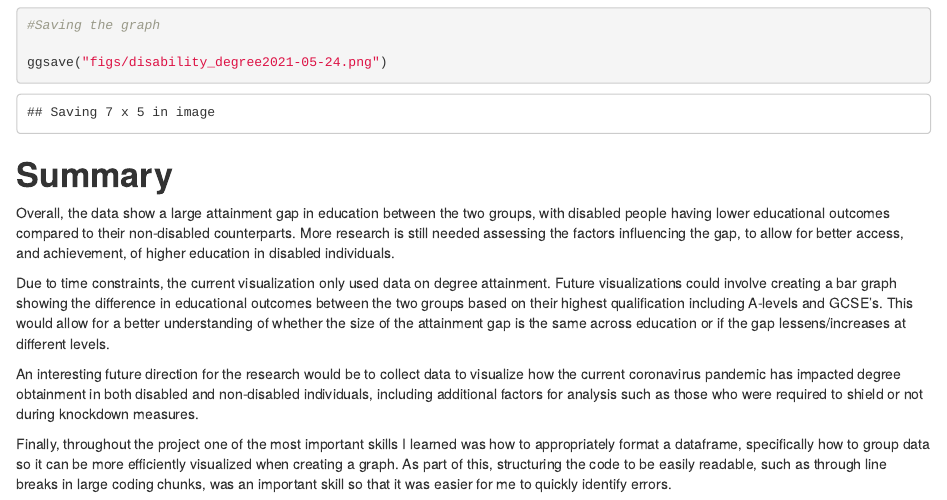
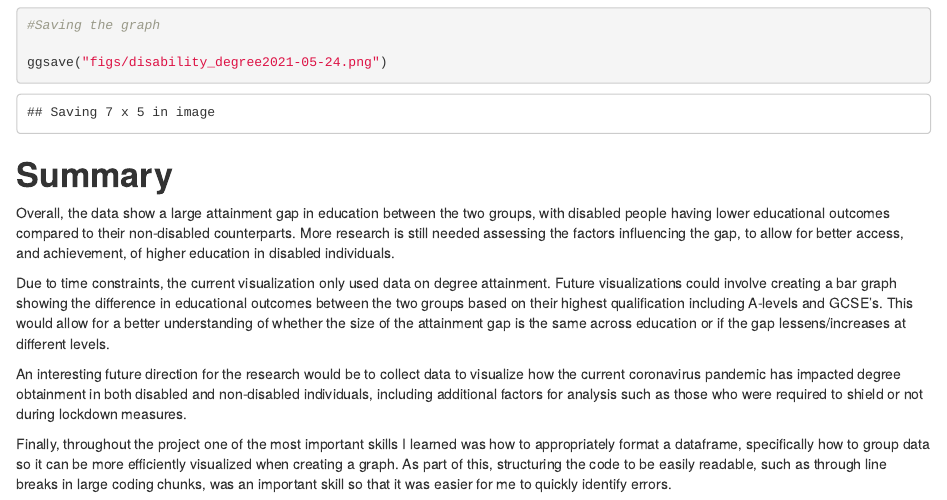
Before and after one commit to ejbennett/PSY6422-Visualization-Project, an R Markdown document (index.Rmd): the page in a window 1100 px wide, from 3660 px down. The pictures show the output file index.html that the author committed with the source, opened offline.

Commit message:
Add files via upload

```diff
--- a/index.Rmd
+++ b/index.Rmd
@@ -116,6 +116,6 @@ Overall, the data show a large attainment gap in education between the two group
 
 Due to time constraints, the current visualization only used data on degree attainment. Future visualizations could involve creating a bar graph showing the difference in educational outcomes between the two groups based on their highest qualification including A-levels and GCSE's. This would allow for a better understanding of whether the size of the attainment gap is the same across education or if the gap lessens/increases at different levels.
 
-An interesting future direction for the research would be to collect data to visualize how the current coronavirus pandemic has impacted degree obtainment in both disabled and non-disabled individuals, including additional factors for analysis such as those who were required to shield or not during knockdown measures.
+An interesting future direction for the research would be to collect data to visualize how the current coronavirus pandemic has impacted degree obtainment in both disabled and non-disabled individuals, including additional factors for analysis such as those who were required to shield or not during lockdown measures.
 
 Finally,  throughout the project one of the most important skills I learned was how to appropriately format a dataframe, specifically how to group data so it can be more efficiently visualized when creating a graph. As part of this, structuring the code to be easily readable, such as through line breaks in large coding chunks, was an important skill so that it was easier for me to quickly identify errors.
```
Also changed, not shown: index.html.
